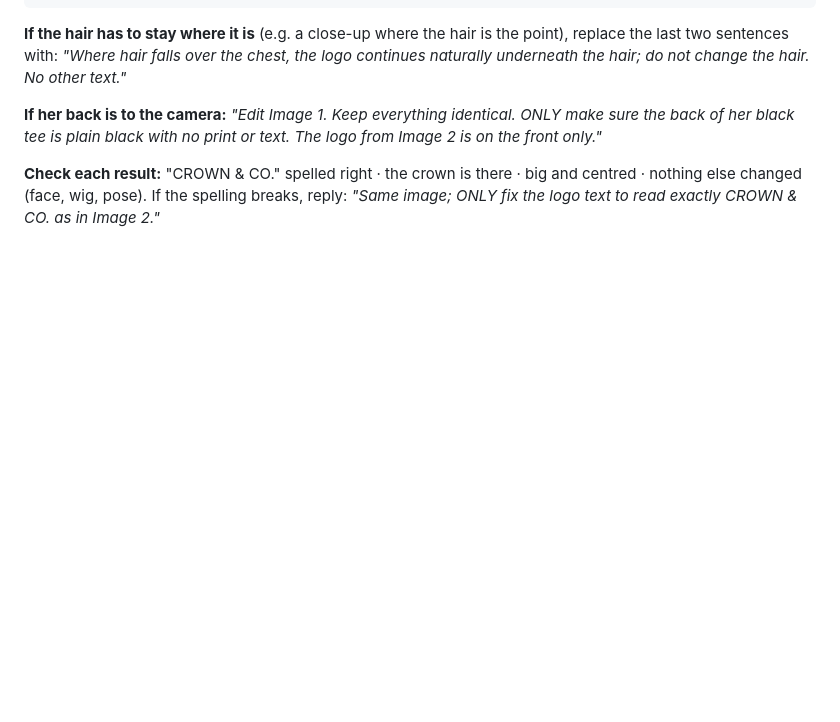
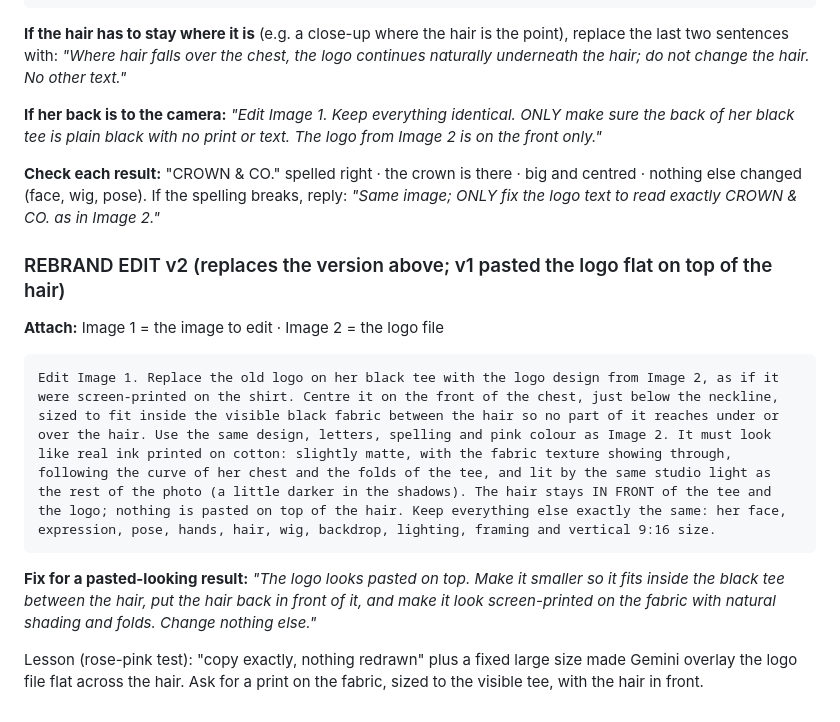
Before and after one commit to letsmakewaves/website, a Markdown page: campaigns/crown-and-co-v2-prompts.md, the part around the change. GitHub-like rendering; blank space fills up the shorter version.

Commit message:
Crown & Co. v2: rebrand edit v2, printed on the tee under the hair
Co-Authored-By: Claude Opus 5.5 <noreply@anthropic.com>
Claude-Session: https://claude.ai/code/session_01XHiB9icT1aWvBrCZErnUuL

````diff
--- a/campaigns/crown-and-co-v2-prompts.md
+++ b/campaigns/crown-and-co-v2-prompts.md
@@ -227,3 +227,15 @@ Edit Image 1. Keep everything exactly identical: the same woman, face, expressio
 **If her back is to the camera:** *"Edit Image 1. Keep everything identical. ONLY make sure the back of her black tee is plain black with no print or text. The logo from Image 2 is on the front only."*
 
 **Check each result:** "CROWN & CO." spelled right · the crown is there · big and centred · nothing else changed (face, wig, pose). If the spelling breaks, reply: *"Same image; ONLY fix the logo text to read exactly CROWN & CO. as in Image 2."*
+
+### REBRAND EDIT v2 (replaces the version above; v1 pasted the logo flat on top of the hair)
+
+**Attach:** Image 1 = the image to edit · Image 2 = the logo file
+
+```
+Edit Image 1. Replace the old logo on her black tee with the logo design from Image 2, as if it were screen-printed on the shirt. Centre it on the front of the chest, just below the neckline, sized to fit inside the visible black fabric between the hair so no part of it reaches under or over the hair. Use the same design, letters, spelling and pink colour as Image 2. It must look like real ink printed on cotton: slightly matte, with the fabric texture showing through, following the curve of her chest and the folds of the tee, and lit by the same studio light as the rest of the photo (a little darker in the shadows). The hair stays IN FRONT of the tee and the logo; nothing is pasted on top of the hair. Keep everything else exactly the same: her face, expression, pose, hands, hair, wig, backdrop, lighting, framing and vertical 9:16 size.
+```
+
+**Fix for a pasted-looking result:** *"The logo looks pasted on top. Make it smaller so it fits inside the black tee between the hair, put the hair back in front of it, and make it look screen-printed on the fabric with natural shading and folds. Change nothing else."*
+
+Lesson (rose-pink test): "copy exactly, nothing redrawn" plus a fixed large size made Gemini overlay the logo file flat across the hair. Ask for a print on the fabric, sized to the visible tee, with the hair in front.
````
